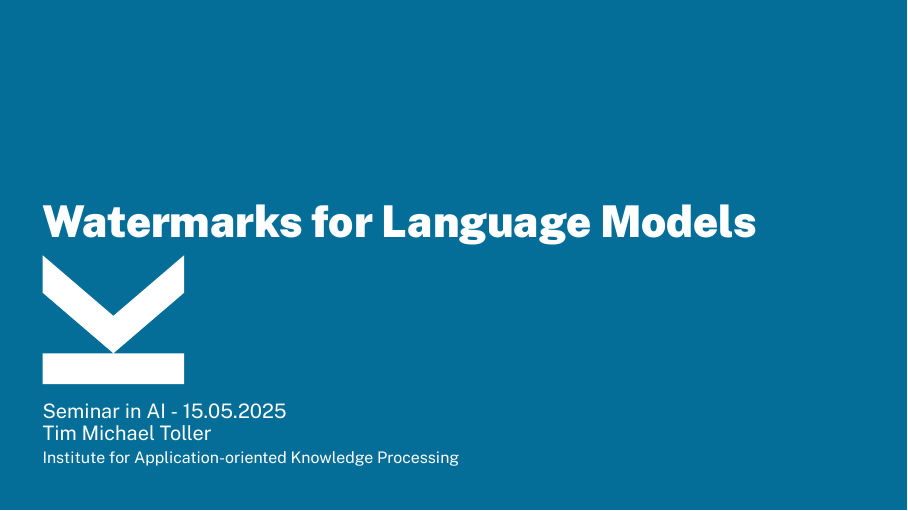
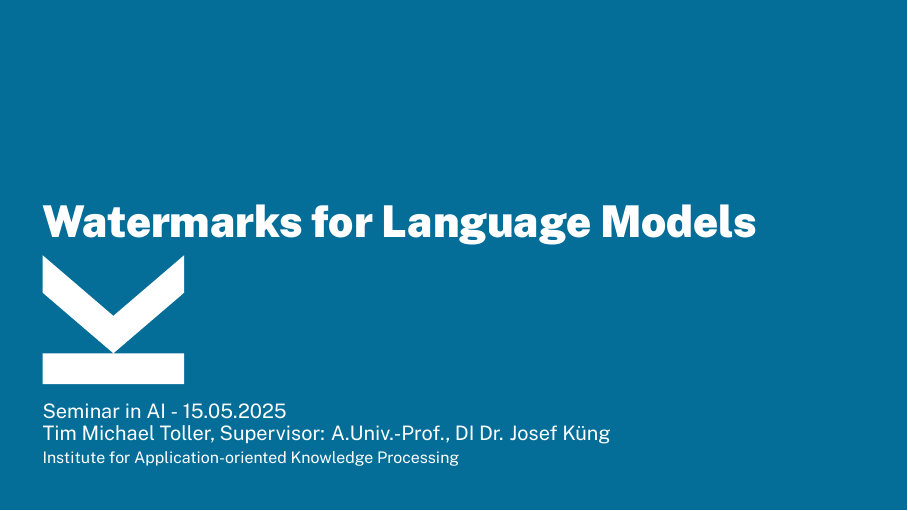
Before and after one commit to TimToller/seminar-watermarks-language-models, LaTeX slides (main.tex): page 1 of 22. Compiled offline with XeLaTeX.

```diff
--- a/main.tex
+++ b/main.tex
@@ -35,7 +35,7 @@
 \institute{Institute for Application-oriented Knowledge Processing}
 \institutecode{FAW}
 
-\author{Tim Michael Toller}
+\author{Tim Michael Toller, Supervisor: A.Univ.-Prof., DI Dr. Josef Küng}
 
 \date[15.05.2025]{} % use this to set the date except for the title page (effectively in the footer only)
 \footerdate{}
```
Also changed, not shown: main.tex (5 more changed lines).
